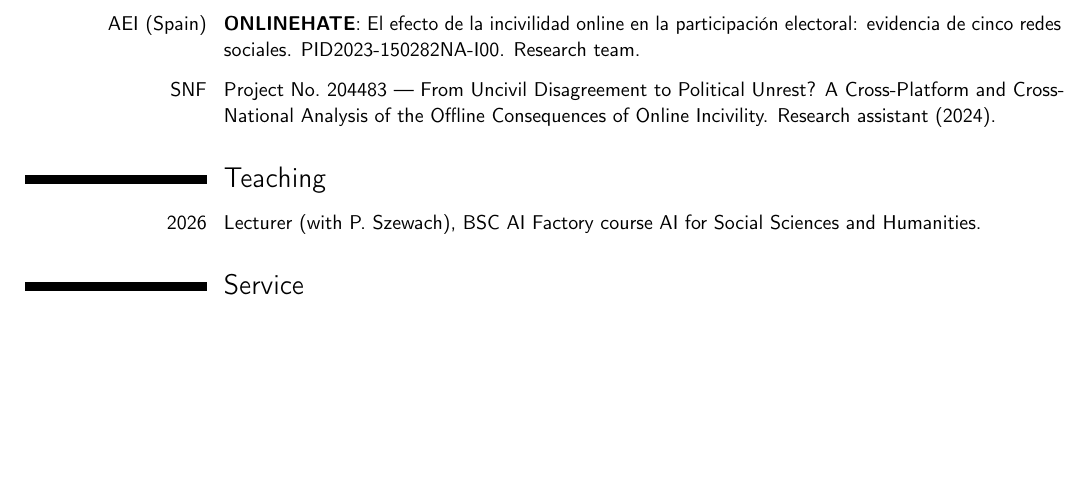
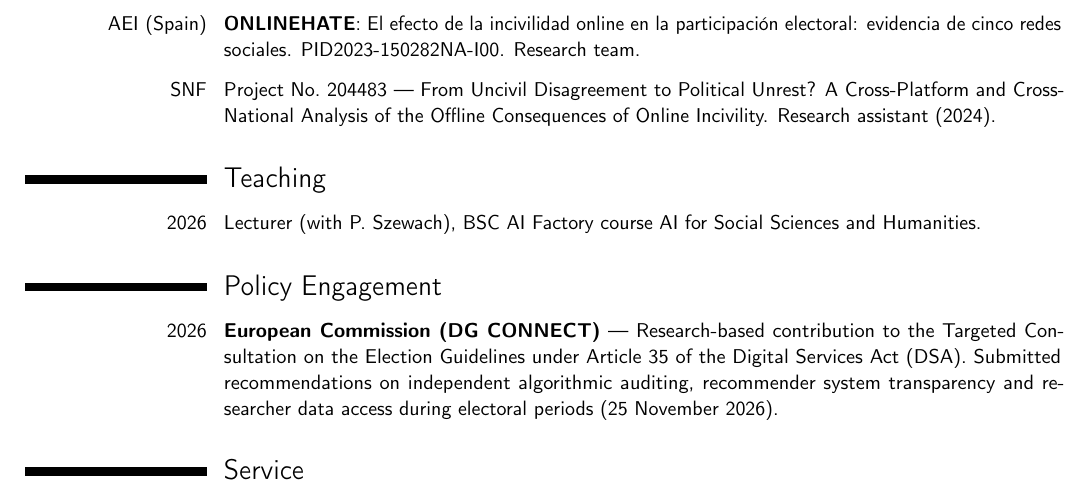
Before and after one commit to Alejandrofuentecuesta/Alejandrofuentecuesta.github.io, a LaTeX CV (cv/cv.tex): part of page 2 of 3, cut so that both start at the same text, the shorter picture padded with empty space. Compiled offline with pdfLaTeX.

Commit message:
Add European Commission DSA consultation to CV source

```diff
--- a/cv/cv.tex
+++ b/cv/cv.tex
@@ -75,6 +75,9 @@ PhD researcher at the Barcelona Supercomputing Center (BSC) and the University o
 \section{Teaching}
 \cvitem{2026}{Lecturer (with P.~Szewach), BSC AI Factory course \href{https://bsc-aifactory.eu/training/ai-for-social-sciences-and-humanities/}{AI for Social Sciences and Humanities}.}
 
+\section{Policy Engagement}
+\cvitem{2026}{\textbf{European Commission (DG CONNECT)} --- Research-based contribution to the Targeted Consultation on the Election Guidelines under Article 35 of the Digital Services Act (DSA). Submitted recommendations on independent algorithmic auditing, recommender system transparency and researcher data access during electoral periods (25 November 2026).}
+
 \section{Service}
 \cvitem{2026}{Organizing committee, BSC Workshop on AI/ML Applied Methods in Computational Social Sciences and Humanities Research.}
 \cvitem{2026}{Reviewer, \emph{Research \& Politics}.}
```
